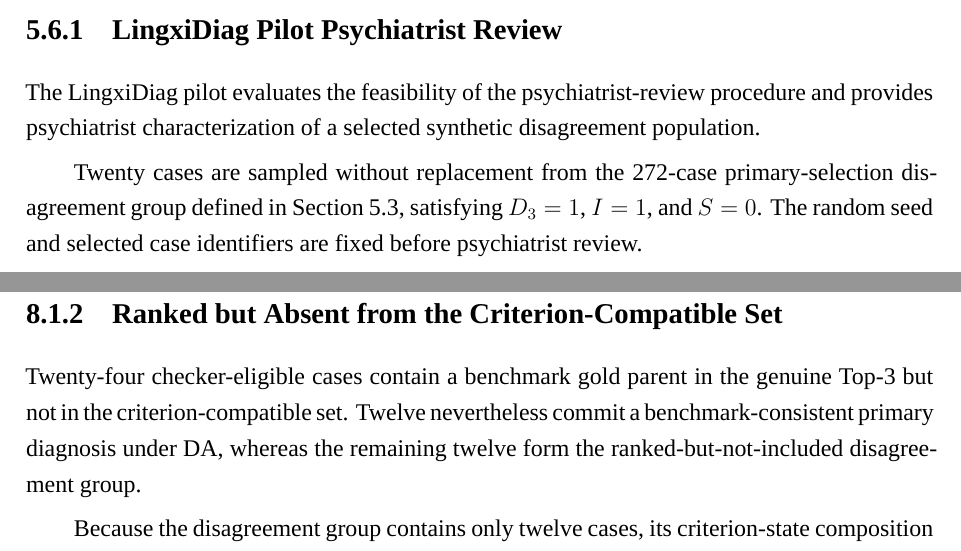
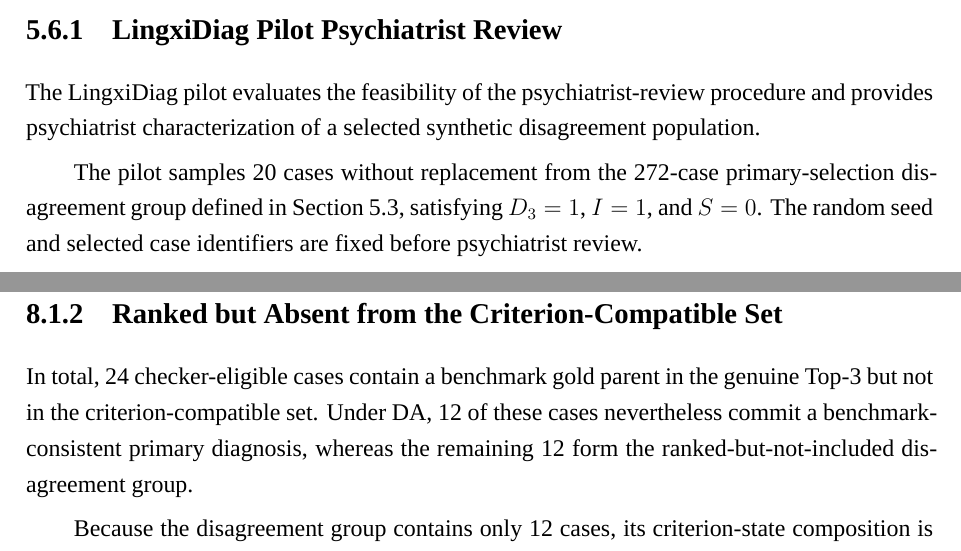
Before and after one commit to OscarTsao/CultureDx_Paper, a LaTeX thesis (school/main.tex): two parts of pages 45 and 66 of 95, joined at a grey line, cut so that both start at the same text. Compiled offline with XeLaTeX.

Commit message:
Normalize number style: case counts as digits, structural counts as words
The thesis has a consistent implicit convention — result/sample case
counts in digits (518, 272, "79 of the 113"), structural quantities
spelled out (fourteen categories, eleven parents, five metrics) — but a
few passages violated it:

- Ch8 ranked-but-not-included subsection spelled its counts
  (Twenty-four / Twelve / twelve) while the directly parallel
  candidate-miss subsection used digits ("79 of the 113 ... 34"), and
  the same group is named "the 12-case ... group" two subsections
  later. Recast both sentences to digits ("In total, 24 ...",
  "Under DA, 12 of these cases ... the remaining 12 ..."), avoiding
  sentence-initial numerals.
- "only eleven cases (4.0%)" sat in the same sentence as "158 cases
  (58.1%)" and directly below a table listing the same value as 11.
- The clinical pilot's N=20 was spelled in all four mentions
  ("twenty ... cases") even next to "the 272-case group" in the same
  sentence; now digits, with the sentence-initial instance recast
  ("The pilot samples 20 cases ...").
- Table 6.1's caption said "12-category diagnostic task" while the
  prose consistently spells this structural count ("twelve-way
  diagnosis", "twelve scored classes"); now "twelve-category".

Checked and deliberately left alone: "from 14 to 33" / "from 11 to 30"
ranges (parallel digits with numbers above twenty), "rank two in 171
cases" (ranks as words, counts as digits — the convention working as
intended), "more than ten thousand outpatient visits" (rhetorical
approximation), and sentence-initial structural counts ("Twelve
class-balanced ...").

Recompiled: 95 pages, no new warnings.

```diff
--- a/school/main.tex
+++ b/school/main.tex
@@ -956,9 +956,9 @@
 
 The LingxiDiag pilot evaluates the feasibility of the psychiatrist-review procedure and provides psychiatrist characterization of a selected synthetic disagreement population.
 
-Twenty cases are sampled without replacement from the 272-case primary-selection disagreement group defined in Section~\ref{sec:stage-wise-analysis-design}, satisfying $D_3=1$, $I=1$, and $S=0$. The random seed and selected case identifiers are fixed before psychiatrist review.
-
-Two psychiatrists independently review all twenty cases in separately randomized orders. They remain blinded to the benchmark labels, HiED outputs, computational disagreement profile, case-selection rationale, and the other reviewer's responses.
+The pilot samples 20 cases without replacement from the 272-case primary-selection disagreement group defined in Section~\ref{sec:stage-wise-analysis-design}, satisfying $D_3=1$, $I=1$, and $S=0$. The random seed and selected case identifiers are fixed before psychiatrist review.
+
+Two psychiatrists independently review all 20 cases in separately randomized orders. They remain blinded to the benchmark labels, HiED outputs, computational disagreement profile, case-selection rationale, and the other reviewer's responses.
 
 The review records both provisional and final diagnostic judgments. Reviewers first read the transcript and record whether the available information supports a unique primary diagnosis, their provisional primary diagnosis, possible comorbid diagnoses, and up to three ranked differential diagnoses. They then label the prespecified canonical evidence items and diagnosis-specific qualifiers as \texttt{met}, \texttt{not\_met}, or \texttt{insufficient\_evidence}. After completing the evidence annotation, reviewers may revise their diagnostic judgments. Both the provisional and final responses are retained.
 
@@ -1567,9 +1567,9 @@
 
 \subsection{Ranked but Absent from the Criterion-Compatible Set}
 
-Twenty-four checker-eligible cases contain a benchmark gold parent in the genuine Top-3 but not in the criterion-compatible set. Twelve nevertheless commit a benchmark-consistent primary diagnosis under DA, whereas the remaining twelve form the ranked-but-not-included disagreement group.
-
-Because the disagreement group contains only twelve cases, its criterion-state composition is examined descriptively in Section~\ref{sec:ch8-criterion-evidence} rather than treated as evidence of a stable group-level pattern.
+In total, 24 checker-eligible cases contain a benchmark gold parent in the genuine Top-3 but not in the criterion-compatible set. Under DA, 12 of these cases nevertheless commit a benchmark-consistent primary diagnosis, whereas the remaining 12 form the ranked-but-not-included disagreement group.
+
+Because the disagreement group contains only 12 cases, its criterion-state composition is examined descriptively in Section~\ref{sec:ch8-criterion-evidence} rather than treated as evidence of a stable group-level pattern.
 
 The 272-case group in which a benchmark gold parent is both ranked and criterion-compatible but not selected is characterized in the following section.
 
```
Also changed, not shown: school/main.tex (8 more changed lines).
